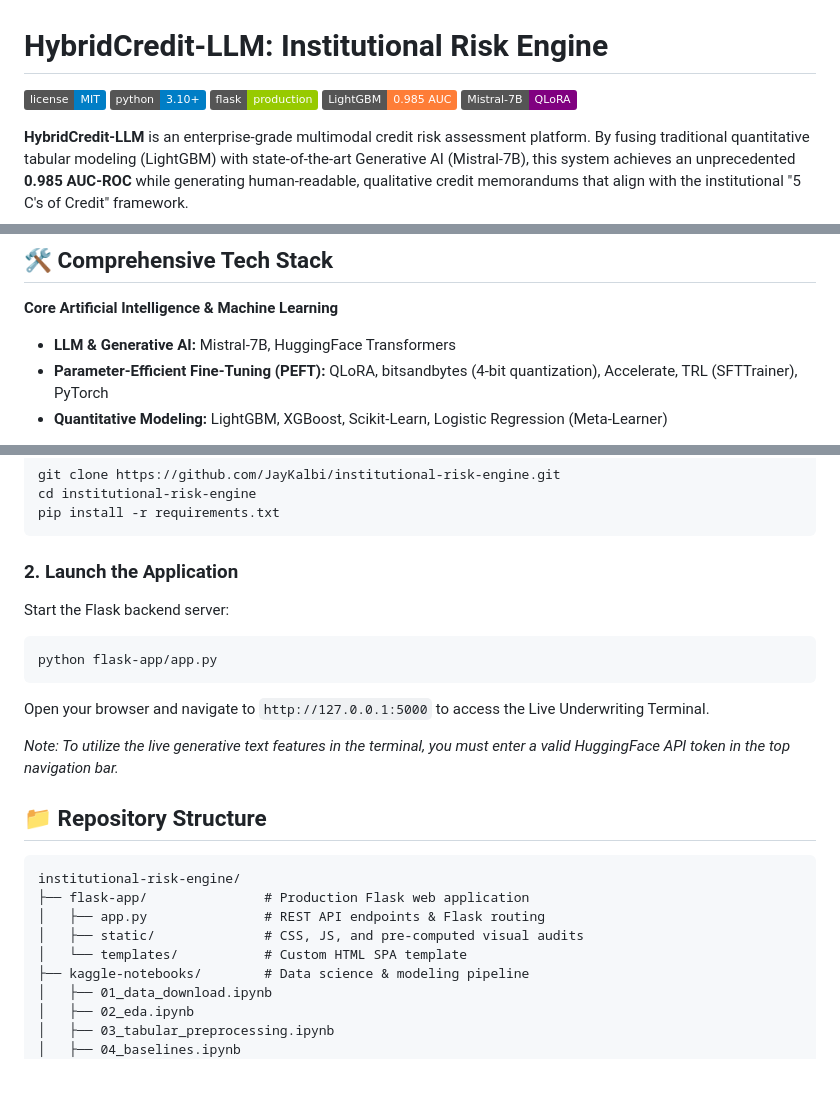
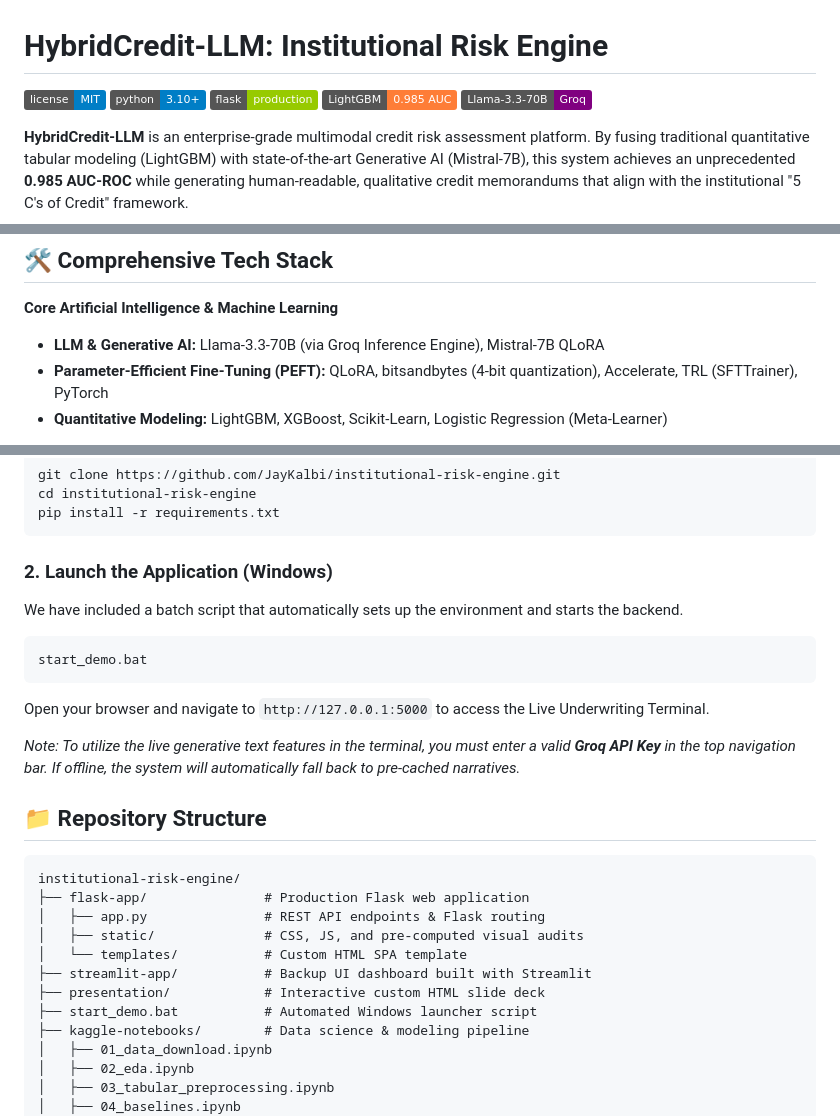
Before and after one commit to JayKalbi/institutional-risk-engine, a Markdown page: README.md, 3 parts joined by grey strips. Rendered like a GitHub page; badges without logos; blank space fills up the shorter version.

Commit message:
Update README with Groq API and new project structure

````diff
--- a/README.md
+++ b/README.md
@@ -4,7 +4,7 @@
 [![Python 3.10+](https://img.shields.io/badge/python-3.10+-blue.svg)](https://www.python.org/)
 [![Flask](https://img.shields.io/badge/flask-production-green.svg)](https://flask.palletsprojects.com/)
 [![LightGBM](https://img.shields.io/badge/LightGBM-0.985_AUC-orange)](https://lightgbm.readthedocs.io/)
-[![Mistral-7B](https://img.shields.io/badge/Mistral--7B-QLoRA-purple)](https://huggingface.co/mistralai/Mistral-7B-Instruct-v0.2)
+[![Mistral-7B](https://img.shields.io/badge/Llama--3.3--70B-Groq-purple)](https://groq.com/)
 
 **HybridCredit-LLM** is an enterprise-grade multimodal credit risk assessment platform. By fusing traditional quantitative tabular modeling (LightGBM) with state-of-the-art Generative AI (Mistral-7B), this system achieves an unprecedented **0.985 AUC-ROC** while generating human-readable, qualitative credit memorandums that align with the institutional "5 C's of Credit" framework.
 
@@ -29,7 +29,7 @@ The platform is designed to be fully compliant with Basel III regulatory standar
 ## 🛠️ Comprehensive Tech Stack
 
 **Core Artificial Intelligence & Machine Learning**
-- **LLM & Generative AI:** Mistral-7B, HuggingFace Transformers
+- **LLM & Generative AI:** Llama-3.3-70B (via Groq Inference Engine), Mistral-7B QLoRA
 - **Parameter-Efficient Fine-Tuning (PEFT):** QLoRA, bitsandbytes (4-bit quantization), Accelerate, TRL (SFTTrainer), PyTorch
 - **Quantitative Modeling:** LightGBM, XGBoost, Scikit-Learn, Logistic Regression (Meta-Learner)
 
@@ -56,14 +56,14 @@ cd institutional-risk-engine
 pip install -r requirements.txt
 ```
 
-### 2. Launch the Application
-Start the Flask backend server:
-```bash
-python flask-app/app.py
+### 2. Launch the Application (Windows)
+We have included a batch script that automatically sets up the environment and starts the backend.
+```cmd
+start_demo.bat
 ```
 Open your browser and navigate to `http://127.0.0.1:5000` to access the Live Underwriting Terminal.
 
-*Note: To utilize the live generative text features in the terminal, you must enter a valid HuggingFace API token in the top navigation bar.*
+*Note: To utilize the live generative text features in the terminal, you must enter a valid **Groq API Key** in the top navigation bar. If offline, the system will automatically fall back to pre-cached narratives.*
 
 ## 📁 Repository Structure
 
@@ -73,6 +73,9 @@ institutional-risk-engine/
 │   ├── app.py               # REST API endpoints & Flask routing
 │   ├── static/              # CSS, JS, and pre-computed visual audits
 │   └── templates/           # Custom HTML SPA template
+├── streamlit-app/           # Backup UI dashboard built with Streamlit
+├── presentation/            # Interactive custom HTML slide deck
+├── start_demo.bat           # Automated Windows launcher script
 ├── kaggle-notebooks/        # Data science & modeling pipeline
 │   ├── 01_data_download.ipynb
 │   ├── 02_eda.ipynb
````
